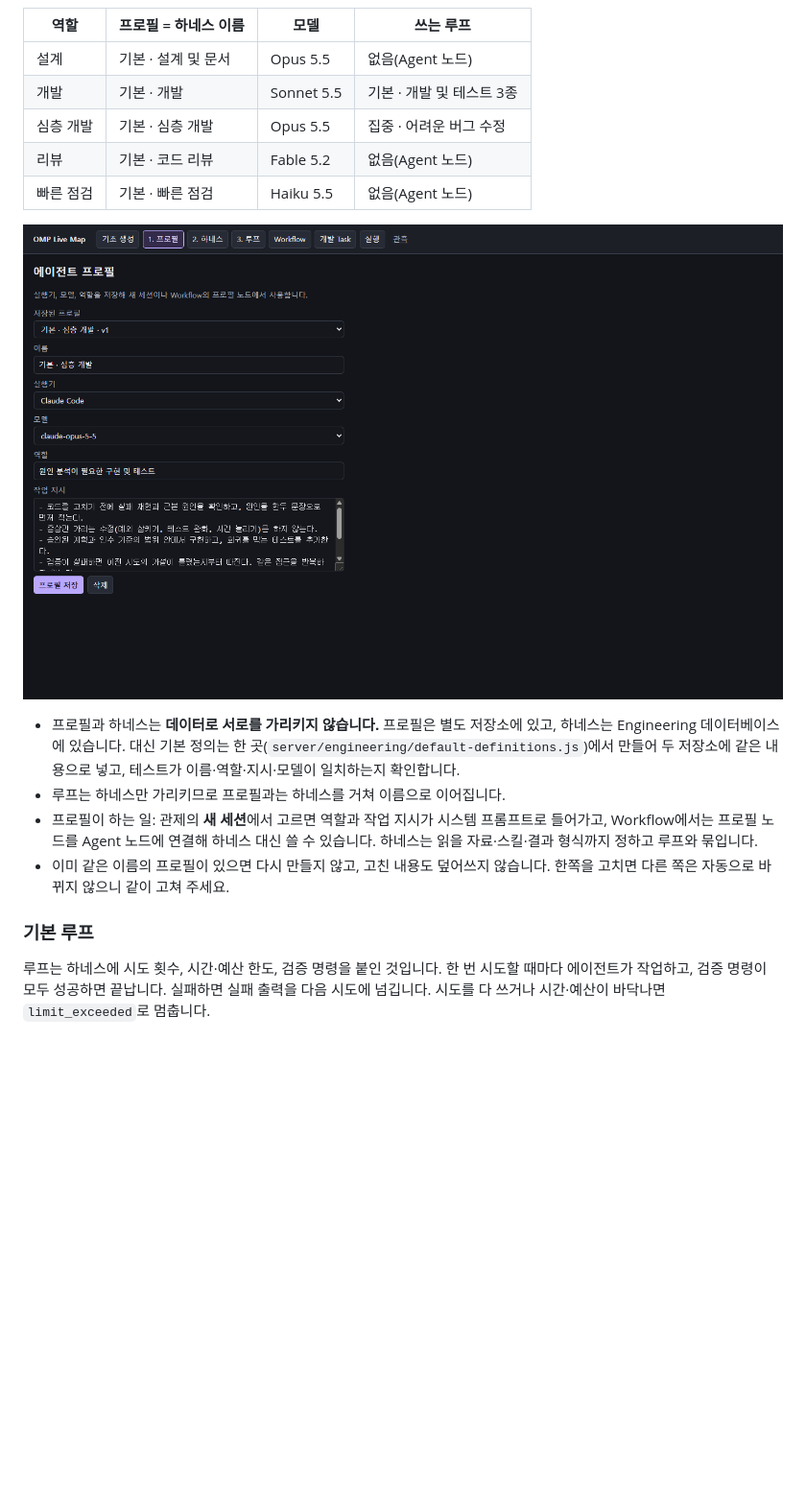
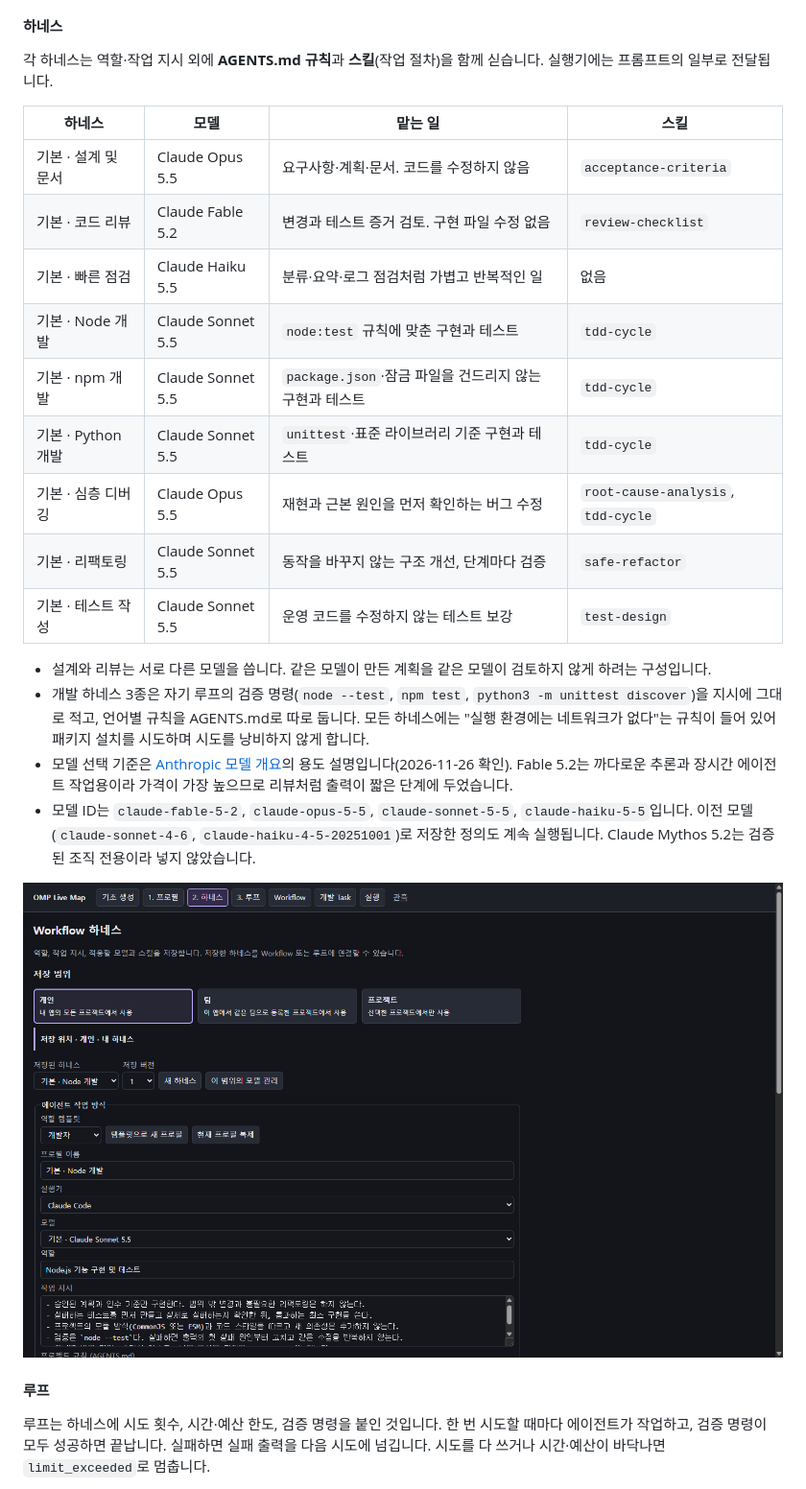
Before and after one commit to thdrmsqhd/omp-live-map, a Markdown page: docs/guide/engineering.md, the part around one of its changes. Shown at 96% size. Drawn GitHub-style; pictures changed too: docs/media/v8/11-engineering-profile.png, docs/media/v8/12-engineering-harness.png; blank space fills up the shorter version.

````diff
--- a/docs/guide/engineering.md
+++ b/docs/guide/engineering.md
@@ -85,21 +83,29 @@ flowchart LR
 ```
 
-| 역할 | 프로필 = 하네스 이름 | 모델 | 쓰는 루프 |
+#### 하네스
+
+각 하네스는 역할·작업 지시 외에 **AGENTS.md 규칙**과 **스킬**(작업 절차)을 함께 싣습니다. 실행기에는 프롬프트의 일부로 전달됩니다.
+
+| 하네스 | 모델 | 맡는 일 | 스킬 |
 |---|---|---|---|
-| 설계 | 기본 · 설계 및 문서 | Opus 5.5 | 없음(Agent 노드) |
-| 개발 | 기본 · 개발 | Sonnet 5.5 | 기본 · 개발 및 테스트 3종 |
-| 심층 개발 | 기본 · 심층 개발 | Opus 5.5 | 집중 · 어려운 버그 수정 |
-| 리뷰 | 기본 · 코드 리뷰 | Fable 5.2 | 없음(Agent 노드) |
-| 빠른 점검 | 기본 · 빠른 점검 | Haiku 5.5 | 없음(Agent 노드) |
+| 기본 · 설계 및 문서 | Claude Opus 5.5 | 요구사항·계획·문서. 코드를 수정하지 않음 | `acceptance-criteria` |
+| 기본 · 코드 리뷰 | Claude Fable 5.2 | 변경과 테스트 증거 검토. 구현 파일 수정 없음 | `review-checklist` |
+| 기본 · 빠른 점검 | Claude Haiku 5.5 | 분류·요약·로그 점검처럼 가볍고 반복적인 일 | 없음 |
+| 기본 · Node 개발 | Claude Sonnet 5.5 | `node:test` 규칙에 맞춘 구현과 테스트 | `tdd-cycle` |
+| 기본 · npm 개발 | Claude Sonnet 5.5 | `package.json`·잠금 파일을 건드리지 않는 구현과 테스트 | `tdd-cycle` |
+| 기본 · Python 개발 | Claude Sonnet 5.5 | `unittest`·표준 라이브러리 기준 구현과 테스트 | `tdd-cycle` |
+| 기본 · 심층 디버깅 | Claude Opus 5.5 | 재현과 근본 원인을 먼저 확인하는 버그 수정 | `root-cause-analysis`, `tdd-cycle` |
+| 기본 · 리팩토링 | Claude Sonnet 5.5 | 동작을 바꾸지 않는 구조 개선, 단계마다 검증 | `safe-refactor` |
+| 기본 · 테스트 작성 | Claude Sonnet 5.5 | 운영 코드를 수정하지 않는 테스트 보강 | `test-design` |
 
-![에이전트 프로필: 기본 · 심층 개발](../media/v8/11-engineering-profile.png)
+- 설계와 리뷰는 서로 다른 모델을 씁니다. 같은 모델이 만든 계획을 같은 모델이 검토하지 않게 하려는 구성입니다.
+- 개발 하네스 3종은 자기 루프의 검증 명령(`node --test`, `npm test`, `python3 -m unittest discover`)을 지시에 그대로 적고, 언어별 규칙을 AGENTS.md로 따로 둡니다. 모든 하네스에는 "실행 환경에는 네트워크가 없다"는 규칙이 들어 있어 패키지 설치를 시도하며 시도를 낭비하지 않게 합니다.
+- 모델 선택 기준은 [Anthropic 모델 개요](https://platform.claude.com/docs/en/models/overview)의 용도 설명입니다(2026-11-26 확인). Fable 5.2는 까다로운 추론과 장시간 에이전트 작업용이라 가격이 가장 높으므로 리뷰처럼 출력이 짧은 단계에 두었습니다.
+- 모델 ID는 `claude-fable-5-2`, `claude-opus-5-5`, `claude-sonnet-5-5`, `claude-haiku-5-5`입니다. 이전 모델(`claude-sonnet-4-6`, `claude-haiku-4-5-20251001`)로 저장한 정의도 계속 실행됩니다. Claude Mythos 5.2는 검증된 조직 전용이라 넣지 않았습니다.
 
-- 프로필과 하네스는 **데이터로 서로를 가리키지 않습니다.** 프로필은 별도 저장소에 있고, 하네스는 Engineering 데이터베이스에 있습니다. 대신 기본 정의는 한 곳(`server/engineering/default-definitions.js`)에서 만들어 두 저장소에 같은 내용으로 넣고, 테스트가 이름·역할·지시·모델이 일치하는지 확인합니다.
-- 루프는 하네스만 가리키므로 프로필과는 하네스를 거쳐 이름으로 이어집니다.
-- 프로필이 하는 일: 관제의 **새 세션**에서 고르면 역할과 작업 지시가 시스템 프롬프트로 들어가고, Workflow에서는 프로필 노드를 Agent 노드에 연결해 하네스 대신 쓸 수 있습니다. 하네스는 읽을 자료·스킬·결과 형식까지 정하고 루프와 묶입니다.
-- 이미 같은 이름의 프로필이 있으면 다시 만들지 않고, 고친 내용도 덮어쓰지 않습니다. 한쪽을 고치면 다른 쪽은 자동으로 바뀌지 않으니 같이 고쳐 주세요.
+![하네스 편집: 기본 · Node 개발](../media/v8/12-engineering-harness.png)
 
-### 기본 루프
+#### 루프
 
 루프는 하네스에 시도 횟수, 시간·예산 한도, 검증 명령을 붙인 것입니다. 한 번 시도할 때마다 에이전트가 작업하고, 검증 명령이 모두 성공하면 끝납니다. 실패하면 실패 출력을 다음 시도에 넘깁니다. 시도를 다 쓰거나 시간·예산이 바닥나면 `limit_exceeded`로 멈춥니다.
 
````
Also changed, not shown: other parts of docs/guide/engineering.md (+39 -24 lines), docs/media/v8/15-overview-engineering.png, docs/media/v8/16-live-map-workflow.png, docs/media/v8/17-engineering-loop.png, 8 other files.
